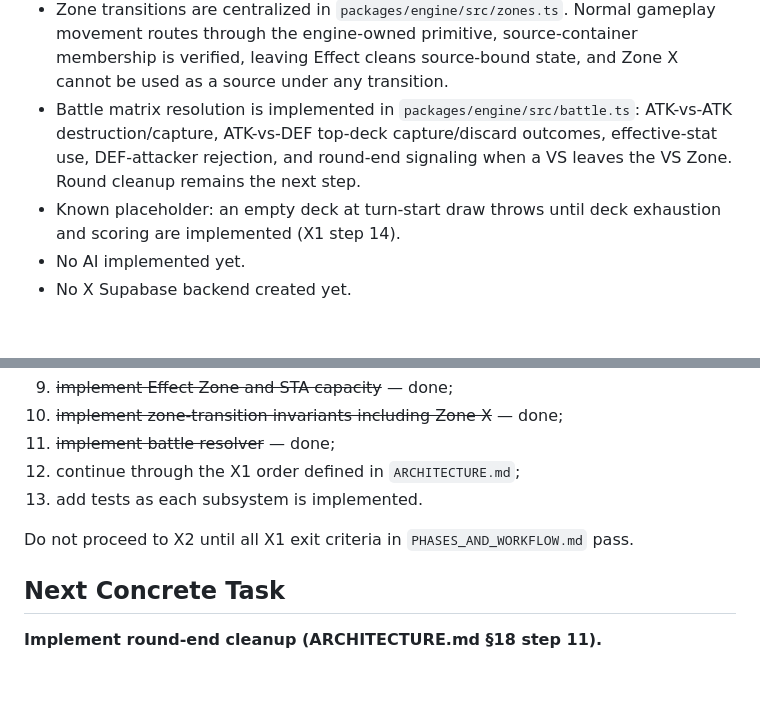
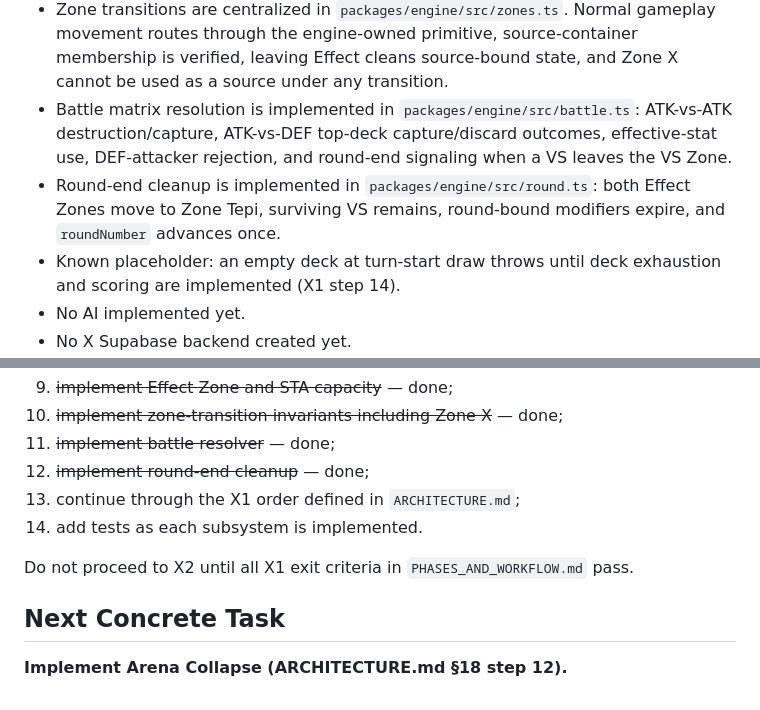
Before and after one commit to Nuar-Games/x, a Markdown page: PROJECT_STATE.md, 2 parts joined by grey strips. Drawn GitHub-style; blank space fills up the shorter version.

Commit message:
docs: advance X1 to Arena Collapse

```diff
--- a/PROJECT_STATE.md
+++ b/PROJECT_STATE.md
@@ -58,7 +58,8 @@ Current rules version: **0.2.0** (see `GAME_RULES.md`, D-005 and D-009).
 - Commands return accepted (new state + events) or rejected (unchanged state + stable code).
 - Effect Zone / STA capacity is implemented: immutable card-definition snapshots in match state, effective-stat calculation in locked order, normal 5-slot cap, STA-derived Effect capacity, Effect placement pending later resolver work, voluntary Effect removal to opponent Zone X, slot-lock capacity, and deterministic forced excess removal to Zone Tepi.
 - Zone transitions are centralized in `packages/engine/src/zones.ts`. Normal gameplay movement routes through the engine-owned primitive, source-container membership is verified, leaving Effect cleans source-bound state, and Zone X cannot be used as a source under any transition.
-- Battle matrix resolution is implemented in `packages/engine/src/battle.ts`: ATK-vs-ATK destruction/capture, ATK-vs-DEF top-deck capture/discard outcomes, effective-stat use, DEF-attacker rejection, and round-end signaling when a VS leaves the VS Zone. Round cleanup remains the next step.
+- Battle matrix resolution is implemented in `packages/engine/src/battle.ts`: ATK-vs-ATK destruction/capture, ATK-vs-DEF top-deck capture/discard outcomes, effective-stat use, DEF-attacker rejection, and round-end signaling when a VS leaves the VS Zone.
+- Round-end cleanup is implemented in `packages/engine/src/round.ts`: both Effect Zones move to Zone Tepi, surviving VS remains, round-bound modifiers expire, and `roundNumber` advances once.
 - Known placeholder: an empty deck at turn-start draw throws until deck exhaustion and scoring are implemented (X1 step 14).
 - No AI implemented yet.
 - No X Supabase backend created yet.
@@ -145,11 +146,12 @@ Immediate sequence:
 9. ~~implement Effect Zone and STA capacity~~ — done;
 10. ~~implement zone-transition invariants including Zone X~~ — done;
 11. ~~implement battle resolver~~ — done;
-12. continue through the X1 order defined in `ARCHITECTURE.md`;
-13. add tests as each subsystem is implemented.
+12. ~~implement round-end cleanup~~ — done;
+13. continue through the X1 order defined in `ARCHITECTURE.md`;
+14. add tests as each subsystem is implemented.
 
 Do not proceed to X2 until all X1 exit criteria in `PHASES_AND_WORKFLOW.md` pass.
 
 ## Next Concrete Task
 
-**Implement round-end cleanup (ARCHITECTURE.md §18 step 11).**
+**Implement Arena Collapse (ARCHITECTURE.md §18 step 12).**
```
